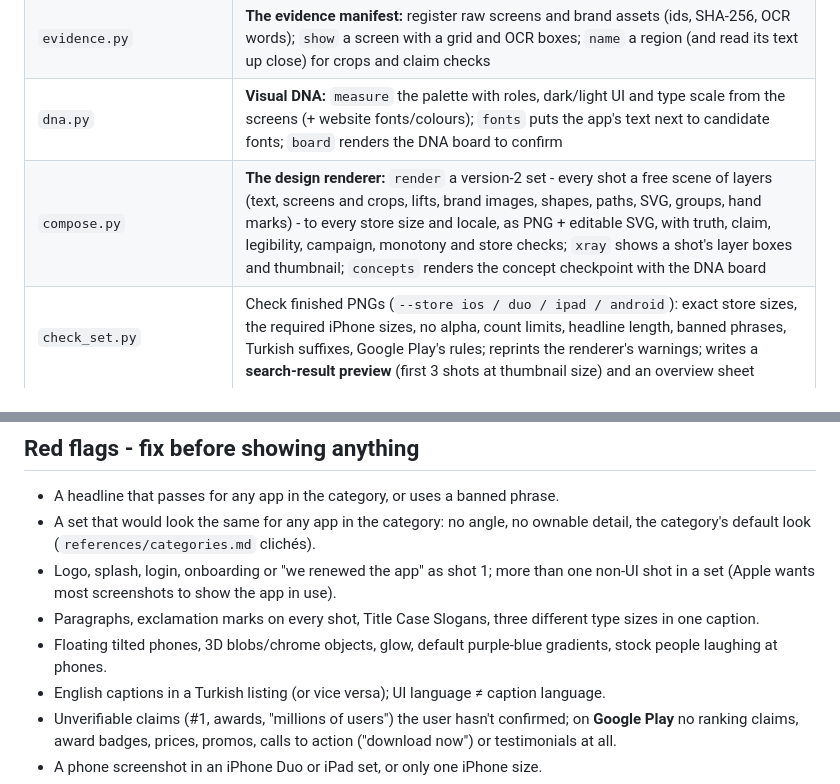
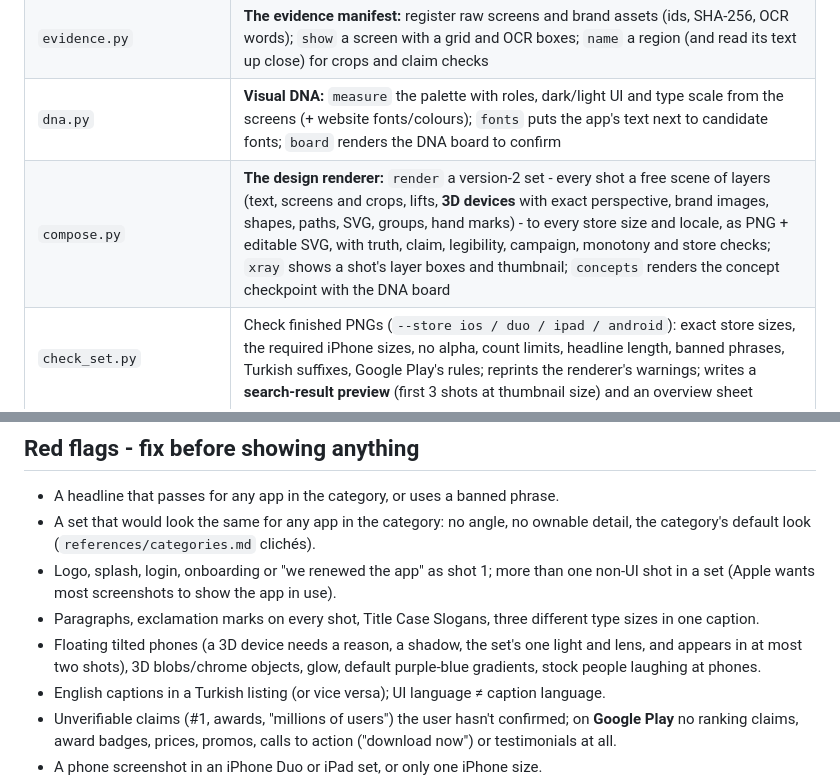
Before and after one commit to thearkxd/store-screenshots-skill, a Markdown page: skills/store-screenshots/SKILL.md, 2 parts joined by grey strips. Rendered like a GitHub page.

```diff
--- a/skills/store-screenshots/SKILL.md
+++ b/skills/store-screenshots/SKILL.md
@@ -55,7 +55,7 @@ All scripts are Python 3 and live in `scripts/` next to this file (in Claude Cod
 | `prepare_screens.py` | Check incoming raw screens (resolution, ratio, JPEG, mismatched status bars, repeated figures), repaint a clean status bar (`--status-bar 9:41`), cover debug UI (`--cover`) |
 | `evidence.py` | **The evidence manifest:** register raw screens and brand assets (ids, SHA-256, OCR words); `show` a screen with a grid and OCR boxes; `name` a region (and read its text up close) for crops and claim checks |
 | `dna.py` | **Visual DNA:** `measure` the palette with roles, dark/light UI and type scale from the screens (+ website fonts/colours); `fonts` puts the app's text next to candidate fonts; `board` renders the DNA board to confirm |
-| `compose.py` | **The design renderer:** `render` a version-2 set - every shot a free scene of layers (text, screens and crops, lifts, brand images, shapes, paths, SVG, groups, hand marks) - to every store size and locale, as PNG + editable SVG, with truth, claim, legibility, campaign, monotony and store checks; `xray` shows a shot's layer boxes and thumbnail; `concepts` renders the concept checkpoint with the DNA board |
+| `compose.py` | **The design renderer:** `render` a version-2 set - every shot a free scene of layers (text, screens and crops, lifts, **3D devices** with exact perspective, brand images, shapes, paths, SVG, groups, hand marks) - to every store size and locale, as PNG + editable SVG, with truth, claim, legibility, campaign, monotony and store checks; `xray` shows a shot's layer boxes and thumbnail; `concepts` renders the concept checkpoint with the DNA board |
 | `check_set.py` | Check finished PNGs (`--store ios / duo / ipad / android`): exact store sizes, the required iPhone sizes, no alpha, count limits, headline length, banned phrases, Turkish suffixes, Google Play's rules; reprints the renderer's warnings; writes a **search-result preview** (first 3 shots at thumbnail size) and an overview sheet |
 | `peer_test.py` | Put your set next to 2–3 exemplary sets from the same category at the same size |
 | `crop_helper.py` | `grid` draws a labelled coordinate grid on a screen; `check` previews every crop of a preset spec |
@@ -243,8 +243,8 @@ substitute).
 - Logo, splash, login, onboarding or "we renewed the app" as shot 1; more than one non-UI shot in a set
   (Apple wants most screenshots to show the app in use).
 - Paragraphs, exclamation marks on every shot, Title Case Slogans, three different type sizes in one caption.
-- Floating tilted phones, 3D blobs/chrome objects, glow, default purple-blue gradients, stock people
-  laughing at phones.
+- Floating tilted phones (a 3D device needs a reason, a shadow, the set's one light and lens, and appears in at
+  most two shots), 3D blobs/chrome objects, glow, default purple-blue gradients, stock people laughing at phones.
 - English captions in a Turkish listing (or vice versa); UI language ≠ caption language.
 - Unverifiable claims (#1, awards, "millions of users") the user hasn't confirmed; on **Google Play** no
   ranking claims, award badges, prices, promos, calls to action ("download now") or testimonials at all.
```
Also changed, not shown: README.md (+12 -2 lines), docs/testing.md (+3 -0 lines), docs/images/device3d-example.jpg (added), 11 other files.
